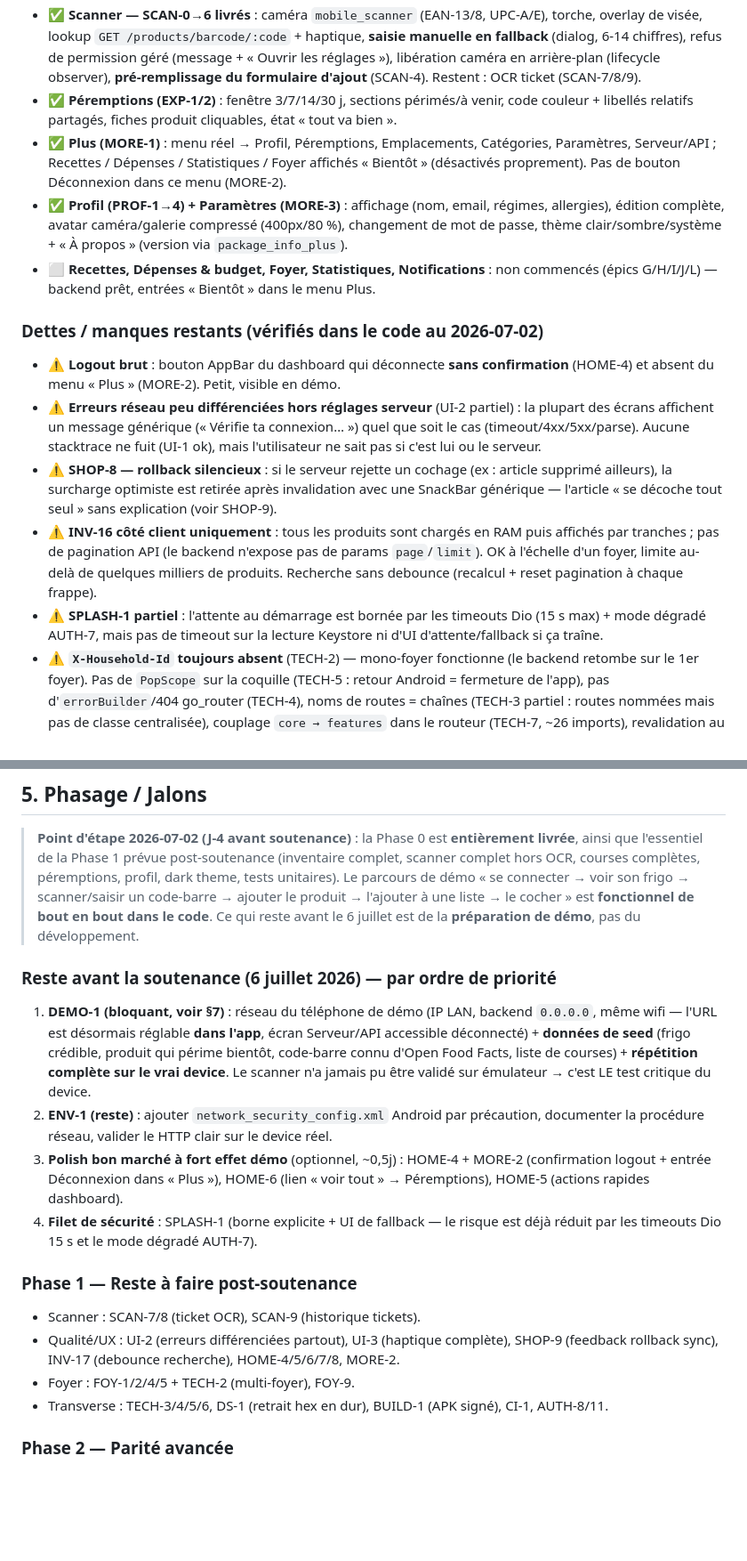
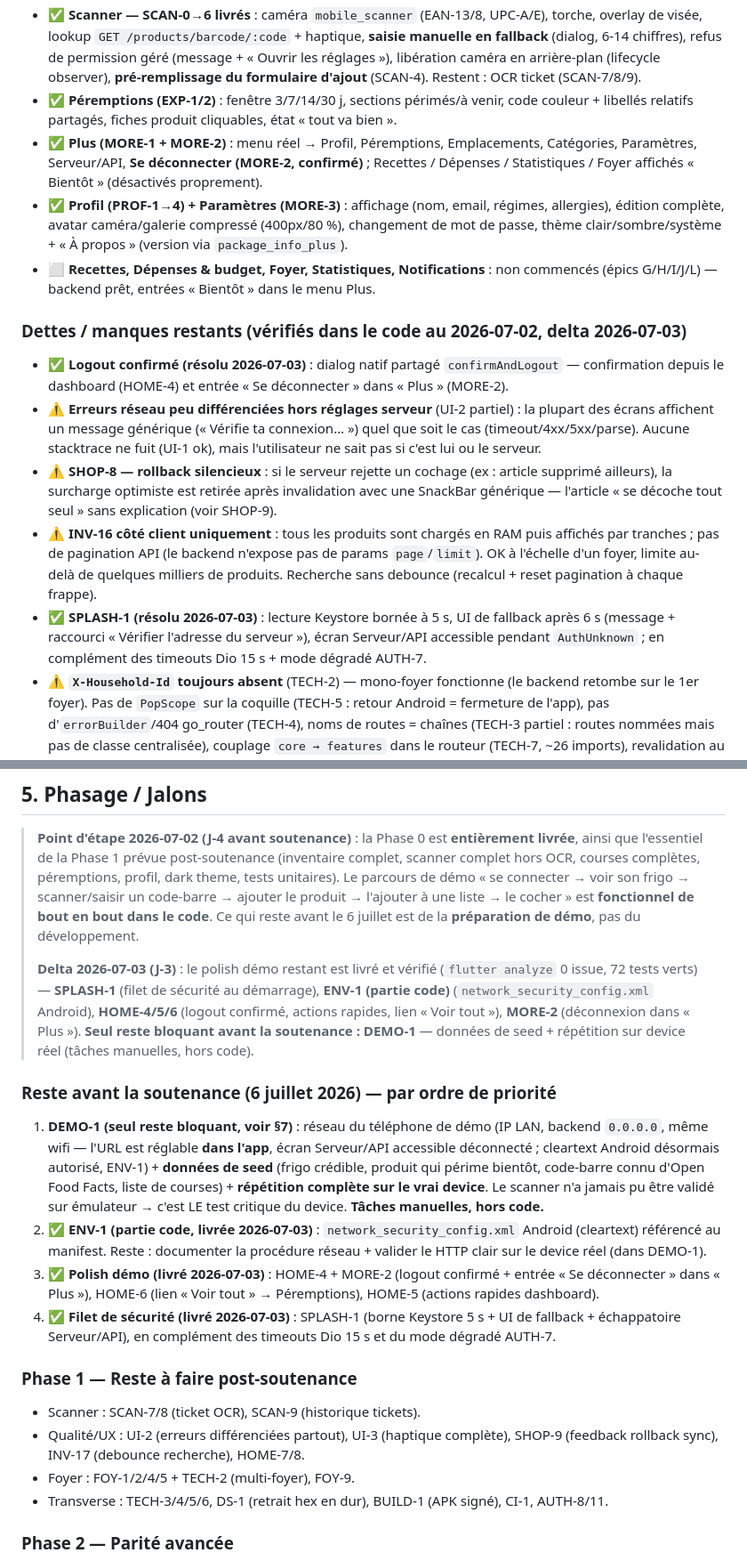
Before and after one commit to MAEVAFRA/MySmartFridge, a Markdown page: mobile/ROADMAP.md, 2 parts joined by grey strips. Shown at 89% size. Drawn GitHub-style; blank space fills up the shorter version.

```diff
--- a/mobile/ROADMAP.md
+++ b/mobile/ROADMAP.md
@@ -32,16 +32,16 @@ Le mobile vise la **parité fonctionnelle progressive** avec le web, en priorisa
 - ✅ **Courses — épic complète (SHOP-1→8)** : CRUD listes, articles, cochage optimiste + haptique, ajout depuis l'inventaire (multi-select, stock bas), transfert des cochés vers le stock, file offline persistée + rejeu (timer 20 s + resume) + bandeau « en attente ».
 - ✅ **Scanner — SCAN-0→6 livrés** : caméra `mobile_scanner` (EAN-13/8, UPC-A/E), torche, overlay de visée, lookup `GET /products/barcode/:code` + haptique, **saisie manuelle en fallback** (dialog, 6-14 chiffres), refus de permission géré (message + « Ouvrir les réglages »), libération caméra en arrière-plan (lifecycle observer), **pré-remplissage du formulaire d'ajout** (SCAN-4). Restent : OCR ticket (SCAN-7/8/9).
 - ✅ **Péremptions (EXP-1/2)** : fenêtre 3/7/14/30 j, sections périmés/à venir, code couleur + libellés relatifs partagés, fiches produit cliquables, état « tout va bien ».
-- ✅ **Plus (MORE-1)** : menu réel → Profil, Péremptions, Emplacements, Catégories, Paramètres, Serveur/API ; Recettes / Dépenses / Statistiques / Foyer affichés « Bientôt » (désactivés proprement). Pas de bouton Déconnexion dans ce menu (MORE-2).
+- ✅ **Plus (MORE-1 + MORE-2)** : menu réel → Profil, Péremptions, Emplacements, Catégories, Paramètres, Serveur/API, **Se déconnecter (MORE-2, confirmé)** ; Recettes / Dépenses / Statistiques / Foyer affichés « Bientôt » (désactivés proprement).
 - ✅ **Profil (PROF-1→4) + Paramètres (MORE-3)** : affichage (nom, email, régimes, allergies), édition complète, avatar caméra/galerie compressé (400px/80 %), changement de mot de passe, thème clair/sombre/système + « À propos » (version via `package_info_plus`).
 - ⬜ **Recettes, Dépenses & budget, Foyer, Statistiques, Notifications** : non commencés (épics G/H/I/J/L) — backend prêt, entrées « Bientôt » dans le menu Plus.
 
-### Dettes / manques restants (vérifiés dans le code au 2026-07-02)
-- ⚠️ **Logout brut** : bouton AppBar du dashboard qui déconnecte **sans confirmation** (HOME-4) et absent du menu « Plus » (MORE-2). Petit, visible en démo.
+### Dettes / manques restants (vérifiés dans le code au 2026-07-02, delta 2026-07-03)
+- ✅ **Logout confirmé (résolu 2026-07-03)** : dialog natif partagé `confirmAndLogout` — confirmation depuis le dashboard (HOME-4) et entrée « Se déconnecter » dans « Plus » (MORE-2).
 - ⚠️ **Erreurs réseau peu différenciées hors réglages serveur** (UI-2 partiel) : la plupart des écrans affichent un message générique (« Vérifie ta connexion… ») quel que soit le cas (timeout/4xx/5xx/parse). Aucune stacktrace ne fuit (UI-1 ok), mais l'utilisateur ne sait pas si c'est lui ou le serveur.
 - ⚠️ **SHOP-8 — rollback silencieux** : si le serveur rejette un cochage (ex : article supprimé ailleurs), la surcharge optimiste est retirée après invalidation avec une SnackBar générique — l'article « se décoche tout seul » sans explication (voir SHOP-9).
 - ⚠️ **INV-16 côté client uniquement** : tous les produits sont chargés en RAM puis affichés par tranches ; pas de pagination API (le backend n'expose pas de params `page`/`limit`). OK à l'échelle d'un foyer, limite au-delà de quelques milliers de produits. Recherche sans debounce (recalcul + reset pagination à chaque frappe).
-- ⚠️ **SPLASH-1 partiel** : l'attente au démarrage est bornée par les timeouts Dio (15 s max) + mode dégradé AUTH-7, mais pas de timeout sur la lecture Keystore ni d'UI d'attente/fallback si ça traîne.
+- ✅ **SPLASH-1 (résolu 2026-07-03)** : lecture Keystore bornée à 5 s, UI de fallback après 6 s (message + raccourci « Vérifier l'adresse du serveur »), écran Serveur/API accessible pendant `AuthUnknown` ; en complément des timeouts Dio 15 s + mode dégradé AUTH-7.
 - ⚠️ **`X-Household-Id` toujours absent** (TECH-2) — mono-foyer fonctionne (le backend retombe sur le 1er foyer). Pas de `PopScope` sur la coquille (TECH-5 : retour Android = fermeture de l'app), pas d'`errorBuilder`/404 go_router (TECH-4), noms de routes = chaînes (TECH-3 partiel : routes nommées mais pas de classe centralisée), couplage `core → features` dans le routeur (TECH-7, ~26 imports), revalidation au resume limitée à la file courses (TECH-6).
 - ⚠️ **Haptique partielle** (UI-3) : présente sur scan réussi + cochage/multi-select courses ; absente des onglets/FAB et des succès/échecs de formulaires. Pas de `Semantics` sur la barre custom (A11Y-1). Tout en FR en dur, zéro `.arb` (I18N-1).
 - ⚠️ **Hex en dur restants** dans `home_screen.dart` (~9 couleurs) et `auth_widgets.dart` (HOME-7/DS-1) — ces écrans ne suivent pas les tokens alors que le dark theme est livré.
@@ -298,17 +298,19 @@ Le mobile vise la **parité fonctionnelle progressive** avec le web, en priorisa
 ## 5. Phasage / Jalons
 
 > **Point d'étape 2026-07-02 (J-4 avant soutenance)** : la Phase 0 est **entièrement livrée**, ainsi que l'essentiel de la Phase 1 prévue post-soutenance (inventaire complet, scanner complet hors OCR, courses complètes, péremptions, profil, dark theme, tests unitaires). Le parcours de démo « se connecter → voir son frigo → scanner/saisir un code-barre → ajouter le produit → l'ajouter à une liste → le cocher » est **fonctionnel de bout en bout dans le code**. Ce qui reste avant le 6 juillet est de la **préparation de démo**, pas du développement.
+>
+> **Delta 2026-07-03 (J-3)** : le polish démo restant est livré et vérifié (`flutter analyze` 0 issue, 72 tests verts) — **SPLASH-1** (filet de sécurité au démarrage), **ENV-1 (partie code)** (`network_security_config.xml` Android), **HOME-4/5/6** (logout confirmé, actions rapides, lien « Voir tout »), **MORE-2** (déconnexion dans « Plus »). **Seul reste bloquant avant la soutenance : DEMO-1** — données de seed + répétition sur device réel (tâches manuelles, hors code).
 
 ### Reste avant la soutenance (6 juillet 2026) — par ordre de priorité
 
-1. **DEMO-1 (bloquant, voir §7)** : réseau du téléphone de démo (IP LAN, backend `0.0.0.0`, même wifi — l'URL est désormais réglable **dans l'app**, écran Serveur/API accessible déconnecté) + **données de seed** (frigo crédible, produit qui périme bientôt, code-barre connu d'Open Food Facts, liste de courses) + **répétition complète sur le vrai device**. Le scanner n'a jamais pu être validé sur émulateur → c'est LE test critique du device.
-2. **ENV-1 (reste)** : ajouter `network_security_config.xml` Android par précaution, documenter la procédure réseau, valider le HTTP clair sur le device réel.
-3. **Polish bon marché à fort effet démo** (optionnel, ~0,5j) : HOME-4 + MORE-2 (confirmation logout + entrée Déconnexion dans « Plus »), HOME-6 (lien « voir tout » → Péremptions), HOME-5 (actions rapides dashboard).
-4. **Filet de sécurité** : SPLASH-1 (borne explicite + UI de fallback — le risque est déjà réduit par les timeouts Dio 15 s et le mode dégradé AUTH-7).
+1. **DEMO-1 (seul reste bloquant, voir §7)** : réseau du téléphone de démo (IP LAN, backend `0.0.0.0`, même wifi — l'URL est réglable **dans l'app**, écran Serveur/API accessible déconnecté ; cleartext Android désormais autorisé, ENV-1) + **données de seed** (frigo crédible, produit qui périme bientôt, code-barre connu d'Open Food Facts, liste de courses) + **répétition complète sur le vrai device**. Le scanner n'a jamais pu être validé sur émulateur → c'est LE test critique du device. **Tâches manuelles, hors code.**
+2. ✅ **ENV-1 (partie code, livrée 2026-07-03)** : `network_security_config.xml` Android (cleartext) référencé au manifest. Reste : documenter la procédure réseau + valider le HTTP clair sur le device réel (dans DEMO-1).
+3. ✅ **Polish démo (livré 2026-07-03)** : HOME-4 + MORE-2 (logout confirmé + entrée « Se déconnecter » dans « Plus »), HOME-6 (lien « Voir tout » → Péremptions), HOME-5 (actions rapides dashboard).
+4. ✅ **Filet de sécurité (livré 2026-07-03)** : SPLASH-1 (borne Keystore 5 s + UI de fallback + échappatoire Serveur/API), en complément des timeouts Dio 15 s et du mode dégradé AUTH-7.
 
 ### Phase 1 — Reste à faire post-soutenance
 - Scanner : SCAN-7/8 (ticket OCR), SCAN-9 (historique tickets).
-- Qualité/UX : UI-2 (erreurs différenciées partout), UI-3 (haptique complète), SHOP-9 (feedback rollback sync), INV-17 (debounce recherche), HOME-4/5/6/7/8, MORE-2.
+- Qualité/UX : UI-2 (erreurs différenciées partout), UI-3 (haptique complète), SHOP-9 (feedback rollback sync), INV-17 (debounce recherche), HOME-7/8.
 - Foyer : FOY-1/2/4/5 + TECH-2 (multi-foyer), FOY-9.
 - Transverse : TECH-3/4/5/6, DS-1 (retrait hex en dur), BUILD-1 (APK signé), CI-1, AUTH-8/11.
 
```
Also changed, not shown: other parts of mobile/ROADMAP.md (+10 -10 lines).
